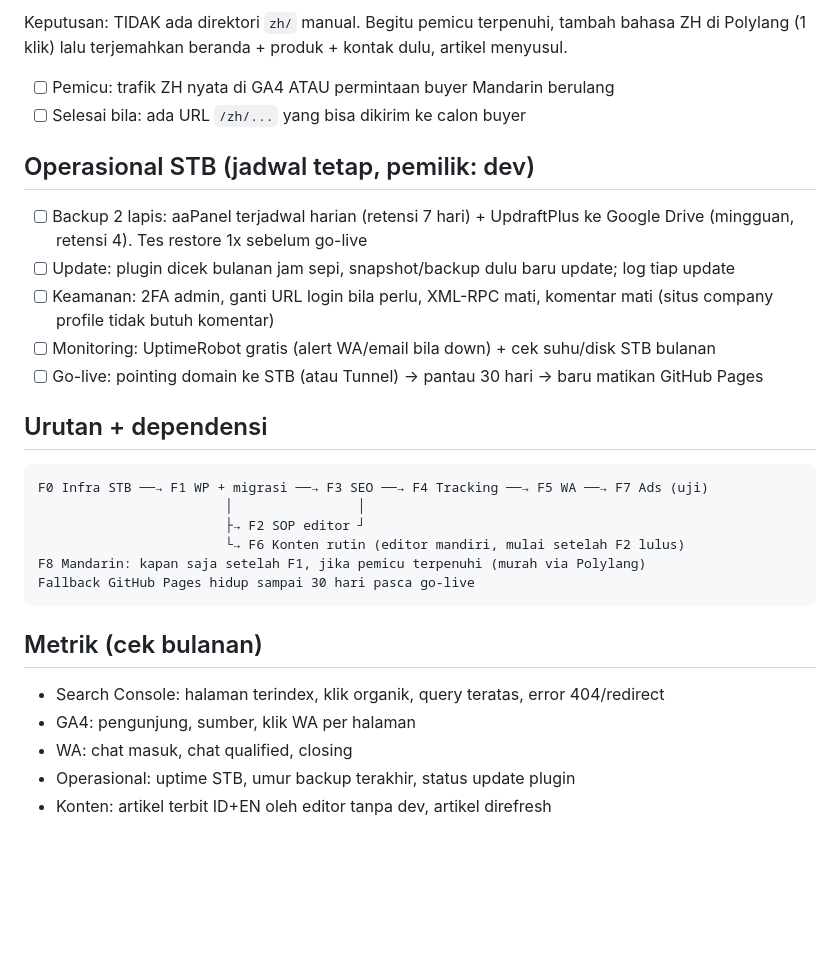
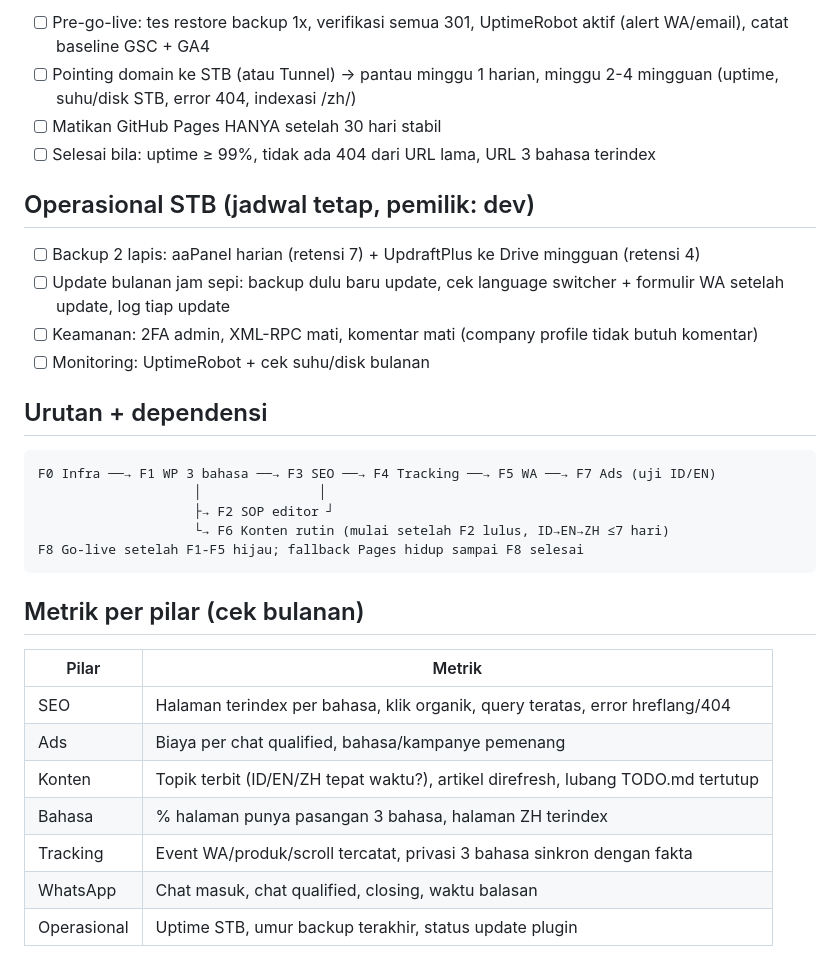
Before and after one commit to lunarcwhite/lunarcwhite.github.io, a Markdown page: ROADMAP.md, the part around one of its changes. GitHub-like rendering; blank space fills up the shorter version.

````diff
--- a/ROADMAP.md
+++ b/ROADMAP.md
@@ -89,32 +107,34 @@ Rutinitas (1 artikel/bulan ID + duplikat EN via Polylang):
 
-Keputusan: TIDAK ada direktori `zh/` manual. Begitu pemicu terpenuhi, tambah bahasa ZH di Polylang (1 klik) lalu terjemahkan beranda + produk + kontak dulu, artikel menyusul.
-
-- [ ] Pemicu: trafik ZH nyata di GA4 ATAU permintaan buyer Mandarin berulang
-- [ ] Selesai bila: ada URL `/zh/...` yang bisa dikirim ke calon buyer
+- [ ] Pre-go-live: tes restore backup 1x, verifikasi semua 301, UptimeRobot aktif (alert WA/email), catat baseline GSC + GA4
+- [ ] Pointing domain ke STB (atau Tunnel) → pantau minggu 1 harian, minggu 2-4 mingguan (uptime, suhu/disk STB, error 404, indexasi /zh/)
+- [ ] Matikan GitHub Pages HANYA setelah 30 hari stabil
+- [ ] Selesai bila: uptime ≥ 99%, tidak ada 404 dari URL lama, URL 3 bahasa terindex
 
 ## Operasional STB (jadwal tetap, pemilik: dev)
 
-- [ ] Backup 2 lapis: aaPanel terjadwal harian (retensi 7 hari) + UpdraftPlus ke Google Drive (mingguan, retensi 4). Tes restore 1x sebelum go-live
-- [ ] Update: plugin dicek bulanan jam sepi, snapshot/backup dulu baru update; log tiap update
-- [ ] Keamanan: 2FA admin, ganti URL login bila perlu, XML-RPC mati, komentar mati (situs company profile tidak butuh komentar)
-- [ ] Monitoring: UptimeRobot gratis (alert WA/email bila down) + cek suhu/disk STB bulanan
-- [ ] Go-live: pointing domain ke STB (atau Tunnel) → pantau 30 hari → baru matikan GitHub Pages
+- [ ] Backup 2 lapis: aaPanel harian (retensi 7) + UpdraftPlus ke Drive mingguan (retensi 4)
+- [ ] Update bulanan jam sepi: backup dulu baru update, cek language switcher + formulir WA setelah update, log tiap update
+- [ ] Keamanan: 2FA admin, XML-RPC mati, komentar mati (company profile tidak butuh komentar)
+- [ ] Monitoring: UptimeRobot + cek suhu/disk bulanan
 
 ## Urutan + dependensi
 
 ```
-F0 Infra STB ──→ F1 WP + migrasi ──→ F3 SEO ──→ F4 Tracking ──→ F5 WA ──→ F7 Ads (uji)
-                        │                │
-                        ├→ F2 SOP editor ┘
-                        └→ F6 Konten rutin (editor mandiri, mulai setelah F2 lulus)
-F8 Mandarin: kapan saja setelah F1, jika pemicu terpenuhi (murah via Polylang)
-Fallback GitHub Pages hidup sampai 30 hari pasca go-live
+F0 Infra ──→ F1 WP 3 bahasa ──→ F3 SEO ──→ F4 Tracking ──→ F5 WA ──→ F7 Ads (uji ID/EN)
+                    │               │
+                    ├→ F2 SOP editor ┘
+                    └→ F6 Konten rutin (mulai setelah F2 lulus, ID→EN→ZH ≤7 hari)
+F8 Go-live setelah F1-F5 hijau; fallback Pages hidup sampai F8 selesai
 ```
 
-## Metrik (cek bulanan)
+## Metrik per pilar (cek bulanan)
 
-- Search Console: halaman terindex, klik organik, query teratas, error 404/redirect
-- GA4: pengunjung, sumber, klik WA per halaman
-- WA: chat masuk, chat qualified, closing
-- Operasional: uptime STB, umur backup terakhir, status update plugin
-- Konten: artikel terbit ID+EN oleh editor tanpa dev, artikel direfresh
+| Pilar | Metrik |
+|---|---|
+| SEO | Halaman terindex per bahasa, klik organik, query teratas, error hreflang/404 |
+| Ads | Biaya per chat qualified, bahasa/kampanye pemenang |
+| Konten | Topik terbit (ID/EN/ZH tepat waktu?), artikel direfresh, lubang TODO.md tertutup |
+| Bahasa | % halaman punya pasangan 3 bahasa, halaman ZH terindex |
+| Tracking | Event WA/produk/scroll tercatat, privasi 3 bahasa sinkron dengan fakta |
+| WhatsApp | Chat masuk, chat qualified, closing, waktu balasan |
+| Operasional | Uptime STB, umur backup terakhir, status update plugin |
````
Also changed, not shown: other parts of ROADMAP.md (+63 -45 lines).
